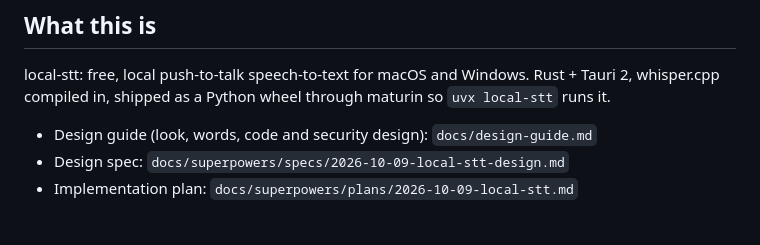
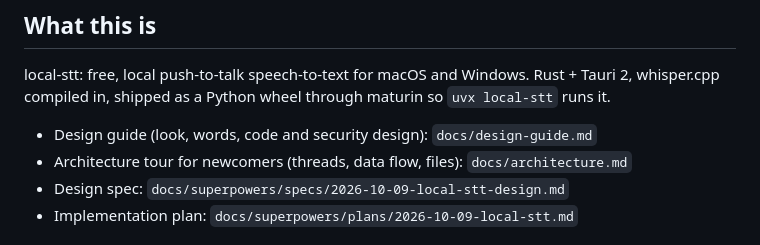
Before and after one commit to mariadb-RupeshBiswas/local-stt, a Markdown page: AGENTS.md, the part around the change. GitHub-like rendering.

```diff
--- a/AGENTS.md
+++ b/AGENTS.md
@@ -8,6 +8,7 @@ local-stt: free, local push-to-talk speech-to-text for macOS and Windows. Rust +
 whisper.cpp compiled in, shipped as a Python wheel through maturin so `uvx local-stt` runs it.
 
 - Design guide (look, words, code and security design): `docs/design-guide.md`
+- Architecture tour for newcomers (threads, data flow, files): `docs/architecture.md`
 - Design spec: `docs/superpowers/specs/2026-10-09-local-stt-design.md`
 - Implementation plan: `docs/superpowers/plans/2026-10-09-local-stt.md`
 
```
Also changed, not shown: README.md (+2 -0 lines), docs/architecture.md (added, +138 -0 lines).
